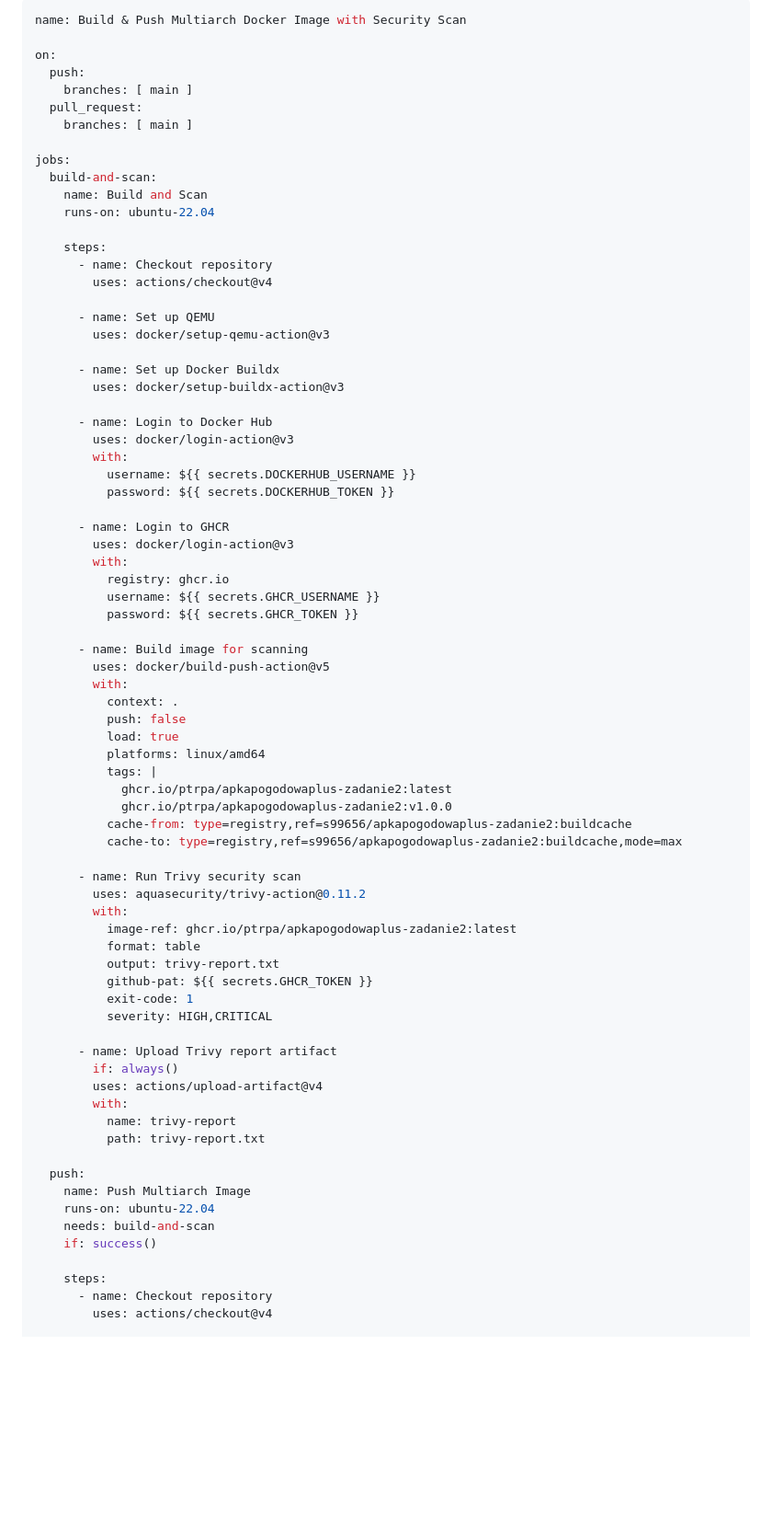
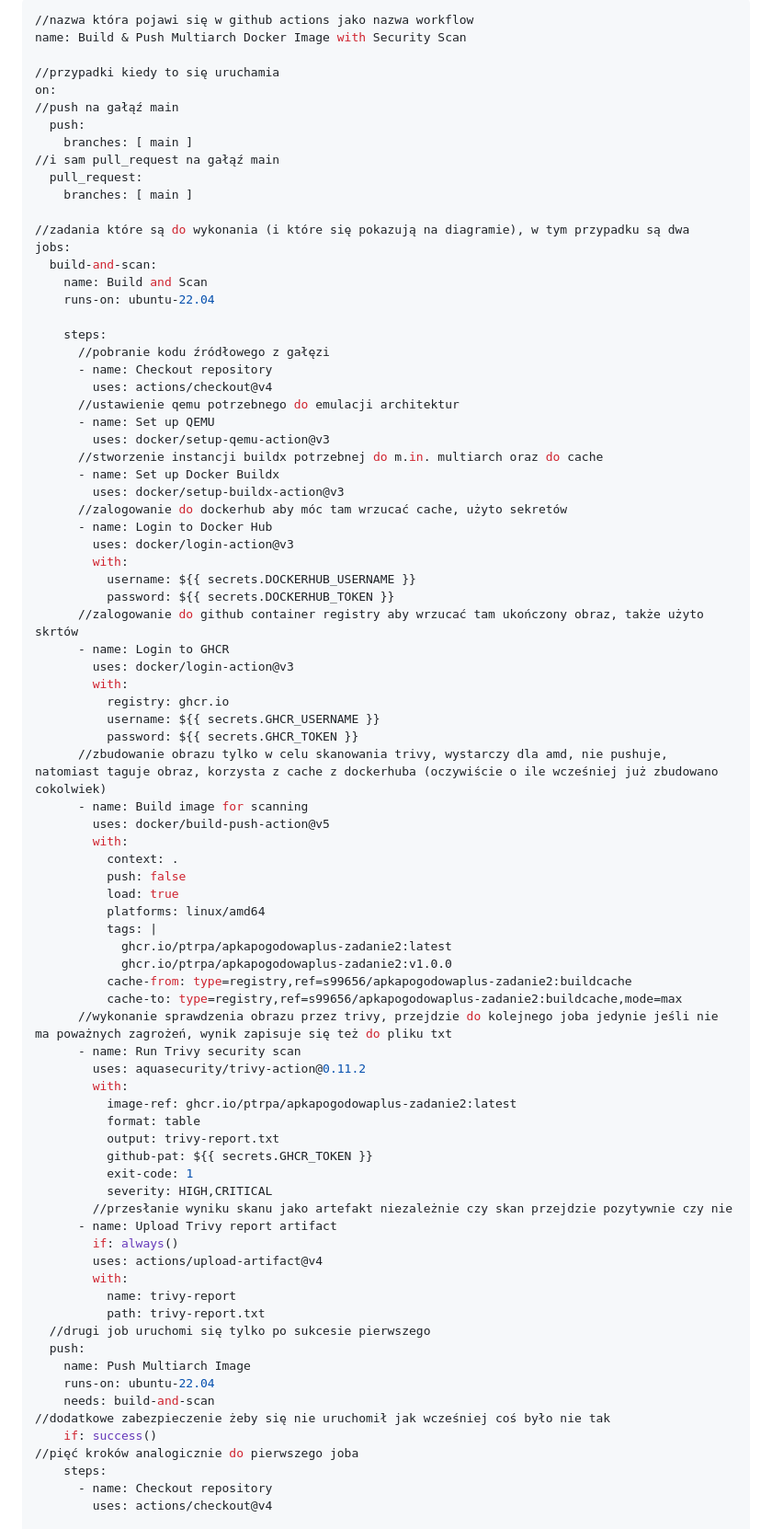
Before and after one commit to ptrpa/apkapogodowaplus-zadanie2, a Markdown page: zadanie2.md, the part around the change printed below. Shown: that part at 92% size. Drawn GitHub-style; blank space fills up the shorter version.

Commit message:
Mam nadzieje ze ostateczna wersja sprawozdania

````diff
--- a/zadanie2.md
+++ b/zadanie2.md
@@ -1,40 +1,46 @@
 ```yaml
+//nazwa która pojawi się w github actions jako nazwa workflow
 name: Build & Push Multiarch Docker Image with Security Scan
 
+//przypadki kiedy to się uruchamia
 on:
+//push na gałąź main
   push:
     branches: [ main ]
+//i sam pull_request na gałąź main
   pull_request:
     branches: [ main ]
 
+//zadania które są do wykonania (i które się pokazują na diagramie), w tym przypadku są dwa
 jobs:
   build-and-scan:
     name: Build and Scan
     runs-on: ubuntu-22.04
 
     steps:
+      //pobranie kodu źródłowego z gałęzi
       - name: Checkout repository
         uses: actions/checkout@v4
-
+      //ustawienie qemu potrzebnego do emulacji architektur
       - name: Set up QEMU
         uses: docker/setup-qemu-action@v3
-
+      //stworzenie instancji buildx potrzebnej do m.in. multiarch oraz do cache
       - name: Set up Docker Buildx
         uses: docker/setup-buildx-action@v3
-
+      //zalogowanie do dockerhub aby móc tam wrzucać cache, użyto sekretów
       - name: Login to Docker Hub
         uses: docker/login-action@v3
         with:
           username: ${{ secrets.DOCKERHUB_USERNAME }}
           password: ${{ secrets.DOCKERHUB_TOKEN }}
-
+      //zalogowanie do github container registry aby wrzucać tam ukończony obraz, także użyto skrtów
       - name: Login to GHCR
         uses: docker/login-action@v3
         with:
           registry: ghcr.io
           username: ${{ secrets.GHCR_USERNAME }}
           password: ${{ secrets.GHCR_TOKEN }}
-
+      //zbudowanie obrazu tylko w celu skanowania trivy, wystarczy dla amd, nie pushuje, natomiast taguje obraz, korzysta z cache z dockerhuba (oczywiście o ile wcześniej już zbudowano cokolwiek)
       - name: Build image for scanning
         uses: docker/build-push-action@v5
         with:
@@ -47,7 +53,7 @@ jobs:
             ghcr.io/ptrpa/apkapogodowaplus-zadanie2:v1.0.0
           cache-from: type=registry,ref=s99656/apkapogodowaplus-zadanie2:buildcache
           cache-to: type=registry,ref=s99656/apkapogodowaplus-zadanie2:buildcache,mode=max
-
+      //wykonanie sprawdzenia obrazu przez trivy, przejdzie do kolejnego joba jedynie jeśli nie ma poważnych zagrożeń, wynik zapisuje się też do pliku txt
       - name: Run Trivy security scan
         uses: aquasecurity/trivy-action@0.11.2
         with:
@@ -57,20 +63,21 @@ jobs:
           github-pat: ${{ secrets.GHCR_TOKEN }}
           exit-code: 1
           severity: HIGH,CRITICAL
-
+        //przesłanie wyniku skanu jako artefakt niezależnie czy skan przejdzie pozytywnie czy nie
       - name: Upload Trivy report artifact
         if: always()
         uses: actions/upload-artifact@v4
         with:
           name: trivy-report
           path: trivy-report.txt
-
+  //drugi job uruchomi się tylko po sukcesie pierwszego
   push:
     name: Push Multiarch Image
     runs-on: ubuntu-22.04
     needs: build-and-scan
+//dodatkowe zabezpieczenie żeby się nie uruchomił jak wcześniej coś było nie tak
     if: success()
-
+//pięć kroków analogicznie do pierwszego joba
     steps:
       - name: Checkout repository
         uses: actions/checkout@v4
````
Also changed, not shown: other parts of zadanie2.md (+4 -0 lines).
